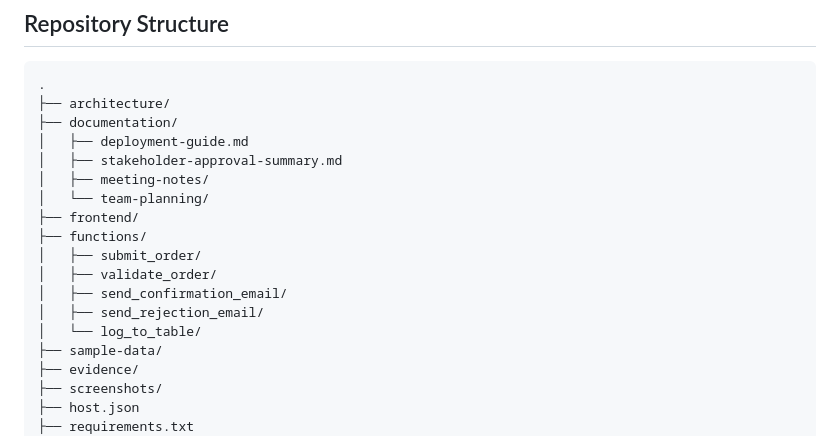
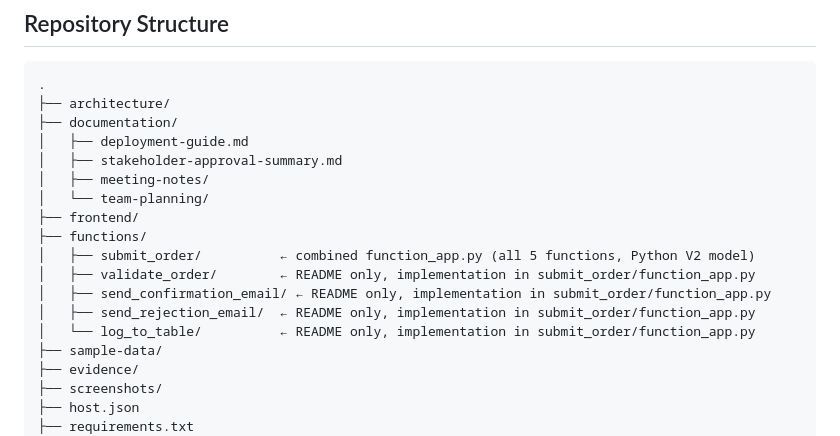
Before and after one commit to rahatislamanik-spec/Azure-Event-Driven-Serverless-Order-Processing-System, a Markdown page: README.md, the part around the change. Rendered like a GitHub page.

Commit message:
docs: clarify functions/ folder structure — all 5 functions in combined function_app.py (Python V2)

```diff
--- a/README.md
+++ b/README.md
@@ -108,11 +108,11 @@ Application Insights
 │   └── team-planning/
 ├── frontend/
 ├── functions/
-│   ├── submit_order/
-│   ├── validate_order/
-│   ├── send_confirmation_email/
-│   ├── send_rejection_email/
-│   └── log_to_table/
+│   ├── submit_order/          ← combined function_app.py (all 5 functions, Python V2 model)
+│   ├── validate_order/        ← README only, implementation in submit_order/function_app.py
+│   ├── send_confirmation_email/ ← README only, implementation in submit_order/function_app.py
+│   ├── send_rejection_email/  ← README only, implementation in submit_order/function_app.py
+│   └── log_to_table/          ← README only, implementation in submit_order/function_app.py
 ├── sample-data/
 ├── evidence/
 ├── screenshots/
```
